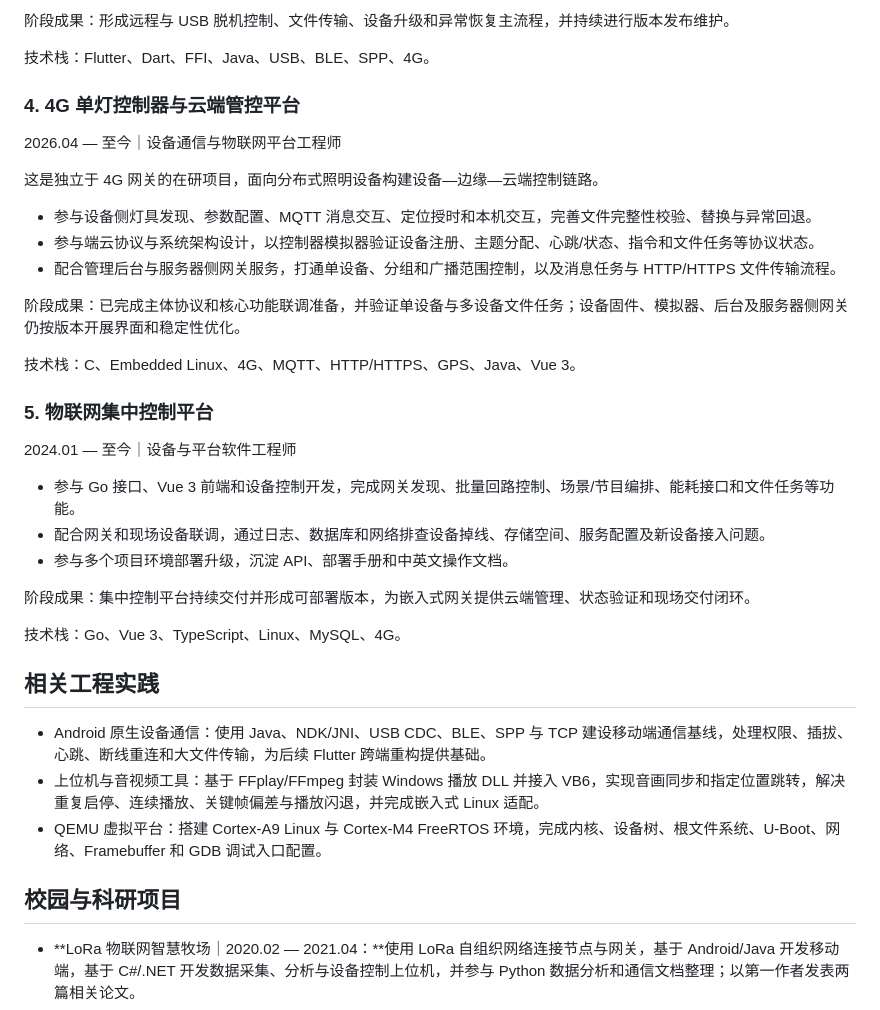
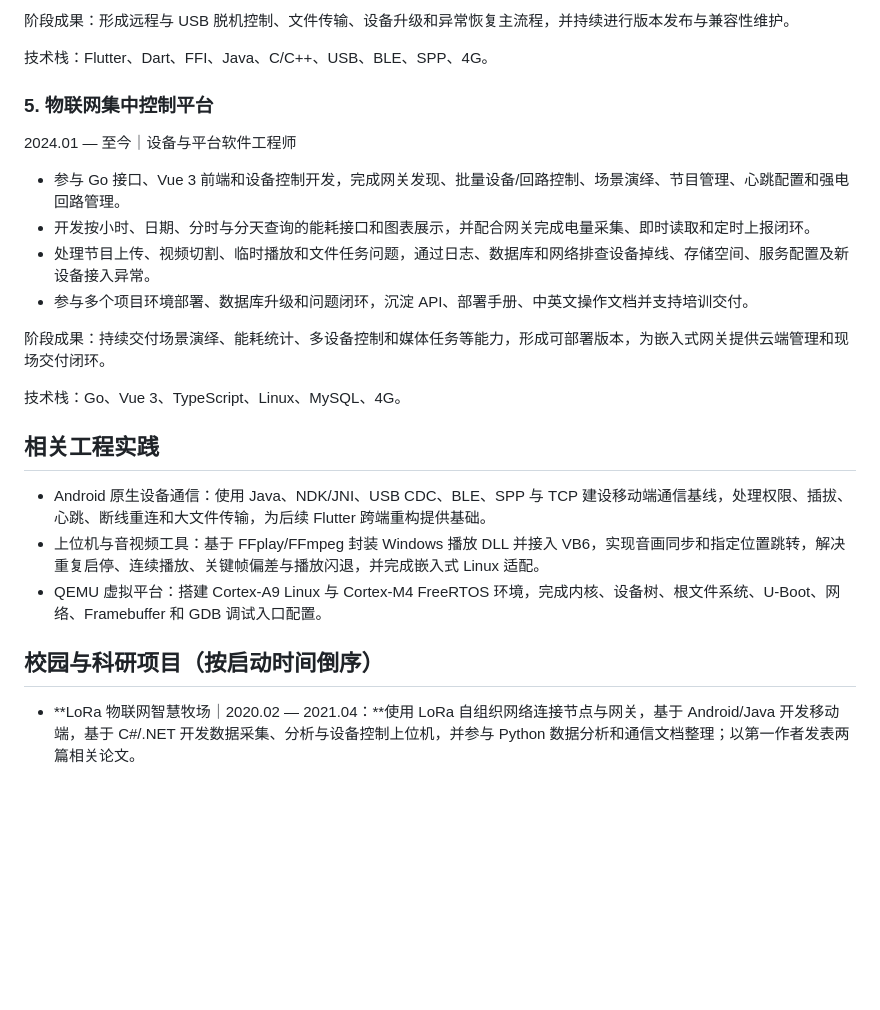
Before and after one commit to xingxing7290/zhoujinxin-portfolio, a Markdown page: data/generated/周金鑫-嵌入式软件工程师-内容审核稿.md, the part around one of its changes. Drawn GitHub-style; blank space fills up the shorter version.

```diff
--- a/data/generated/周金鑫-嵌入式软件工程师-内容审核稿.md
+++ b/data/generated/周金鑫-嵌入式软件工程师-内容审核稿.md
@@ -69,31 +84,18 @@
 
-阶段成果：形成远程与 USB 脱机控制、文件传输、设备升级和异常恢复主流程，并持续进行版本发布维护。
+阶段成果：形成远程与 USB 脱机控制、文件传输、设备升级和异常恢复主流程，并持续进行版本发布与兼容性维护。
 
-技术栈：Flutter、Dart、FFI、Java、USB、BLE、SPP、4G。
-
-### 4. 4G 单灯控制器与云端管控平台
-
-2026.04 — 至今｜设备通信与物联网平台工程师
-
-这是独立于 4G 网关的在研项目，面向分布式照明设备构建设备—边缘—云端控制链路。
-
-- 参与设备侧灯具发现、参数配置、MQTT 消息交互、定位授时和本机交互，完善文件完整性校验、替换与异常回退。
-- 参与端云协议与系统架构设计，以控制器模拟器验证设备注册、主题分配、心跳/状态、指令和文件任务等协议状态。
-- 配合管理后台与服务器侧网关服务，打通单设备、分组和广播范围控制，以及消息任务与 HTTP/HTTPS 文件传输流程。
-
-阶段成果：已完成主体协议和核心功能联调准备，并验证单设备与多设备文件任务；设备固件、模拟器、后台及服务器侧网关仍按版本开展界面和稳定性优化。
-
-技术栈：C、Embedded Linux、4G、MQTT、HTTP/HTTPS、GPS、Java、Vue 3。
+技术栈：Flutter、Dart、FFI、Java、C/C++、USB、BLE、SPP、4G。
 
 ### 5. 物联网集中控制平台
 
 2024.01 — 至今｜设备与平台软件工程师
 
-- 参与 Go 接口、Vue 3 前端和设备控制开发，完成网关发现、批量回路控制、场景/节目编排、能耗接口和文件任务等功能。
-- 配合网关和现场设备联调，通过日志、数据库和网络排查设备掉线、存储空间、服务配置及新设备接入问题。
-- 参与多个项目环境部署升级，沉淀 API、部署手册和中英文操作文档。
+- 参与 Go 接口、Vue 3 前端和设备控制开发，完成网关发现、批量设备/回路控制、场景演绎、节目管理、心跳配置和强电回路管理。
+- 开发按小时、日期、分时与分天查询的能耗接口和图表展示，并配合网关完成电量采集、即时读取和定时上报闭环。
+- 处理节目上传、视频切割、临时播放和文件任务问题，通过日志、数据库和网络排查设备掉线、存储空间、服务配置及新设备接入异常。
+- 参与多个项目环境部署、数据库升级和问题闭环，沉淀 API、部署手册、中英文操作文档并支持培训交付。
 
-阶段成果：集中控制平台持续交付并形成可部署版本，为嵌入式网关提供云端管理、状态验证和现场交付闭环。
+阶段成果：持续交付场景演绎、能耗统计、多设备控制和媒体任务等能力，形成可部署版本，为嵌入式网关提供云端管理和现场交付闭环。
 
 技术栈：Go、Vue 3、TypeScript、Linux、MySQL、4G。
 
@@ -103,7 +105,7 @@
 - 上位机与音视频工具：基于 FFplay/FFmpeg 封装 Windows 播放 DLL 并接入 VB6，实现音画同步和指定位置跳转，解决重复启停、连续播放、关键帧偏差与播放闪退，并完成嵌入式 Linux 适配。
 - QEMU 虚拟平台：搭建 Cortex-A9 Linux 与 Cortex-M4 FreeRTOS 环境，完成内核、设备树、根文件系统、U-Boot、网络、Framebuffer 和 GDB 调试入口配置。
 
-## 校园与科研项目
+## 校园与科研项目（按启动时间倒序）
 
 - **LoRa 物联网智慧牧场｜2020.02 — 2021.04：**使用 LoRa 自组织网络连接节点与网关，基于 Android/Java 开发移动端，基于 C#/.NET 开发数据采集、分析与设备控制上位机，并参与 Python 数据分析和通信文档整理；以第一作者发表两篇相关论文。
 - **智慧仓储｜2019.08 — 2020.09：**在 ARM 开发板上使用 C/Linux 完成设备功能，参与系统与 Linux 内核移植、驱动开发及 BOA/CGI 配置和功能编码，项目成绩 95 分。
```
Also changed, not shown: other parts of data/generated/周金鑫-嵌入式软件工程师-内容审核稿.md (+34 -18 lines), data/generated/周金鑫-嵌入式物联网全栈工程师-内容审核稿.md (+36 -33 lines).
